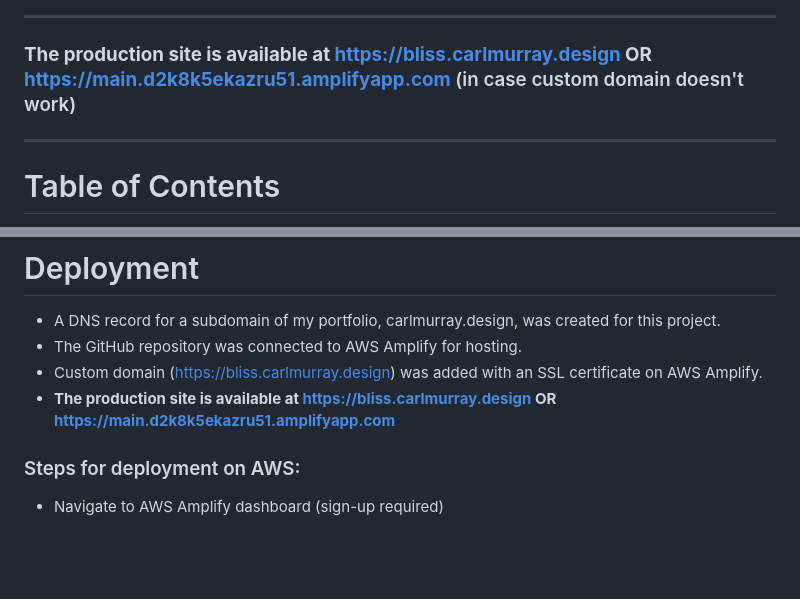
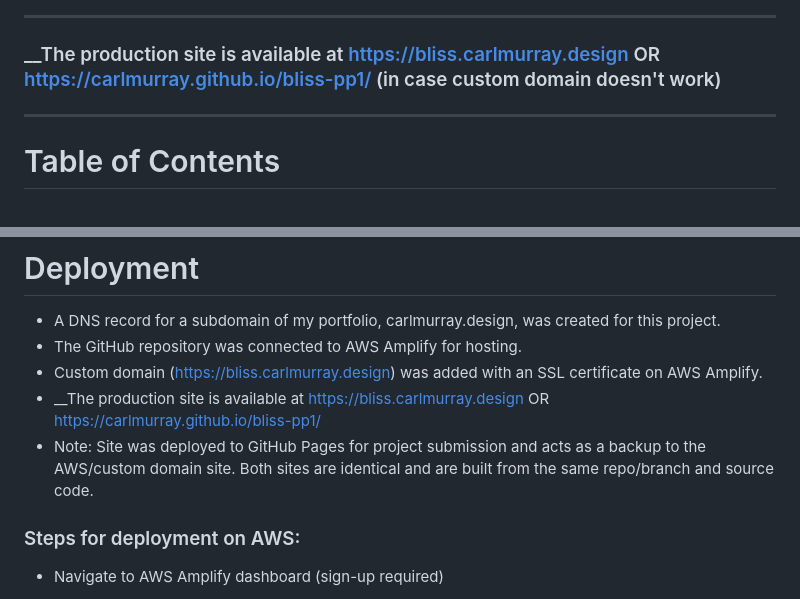
Before and after one commit to CarlMurray/bliss-pp1, a Markdown page: README.md, 2 parts joined by grey strips. GitHub-like rendering; blank space fills up the shorter version.

Commit message:
add github pages link

```diff
--- a/README.md
+++ b/README.md
@@ -1,6 +1,6 @@
 ![Alt text](/assets/img/readme-img/cover-image.png "Cover image")
 ___
-### __The production site is available at https://bliss.carlmurray.design OR https://main.d2k8k5ekazru51.amplifyapp.com__ (in case custom domain doesn't work)
+### __The production site is available at https://bliss.carlmurray.design OR https://carlmurray.github.io/bliss-pp1/ (in case custom domain doesn't work)
 ___
 
 # Table of Contents
@@ -205,7 +205,8 @@ ___
 - A DNS record for a subdomain of my portfolio, carlmurray.design, was created for this project.
 - The GitHub repository was connected to AWS Amplify for hosting.
 - Custom domain (https://bliss.carlmurray.design) was added with an SSL certificate on AWS Amplify.
-- __The production site is available at https://bliss.carlmurray.design OR https://main.d2k8k5ekazru51.amplifyapp.com__
+- __The production site is available at https://bliss.carlmurray.design OR https://carlmurray.github.io/bliss-pp1/
+- Note: Site was deployed to GitHub Pages for project submission and acts as a backup to the AWS/custom domain site. Both sites are identical and are built from the same repo/branch and source code.
 
 ### Steps for deployment on AWS:
 - Navigate to AWS Amplify dashboard (sign-up required)
```
